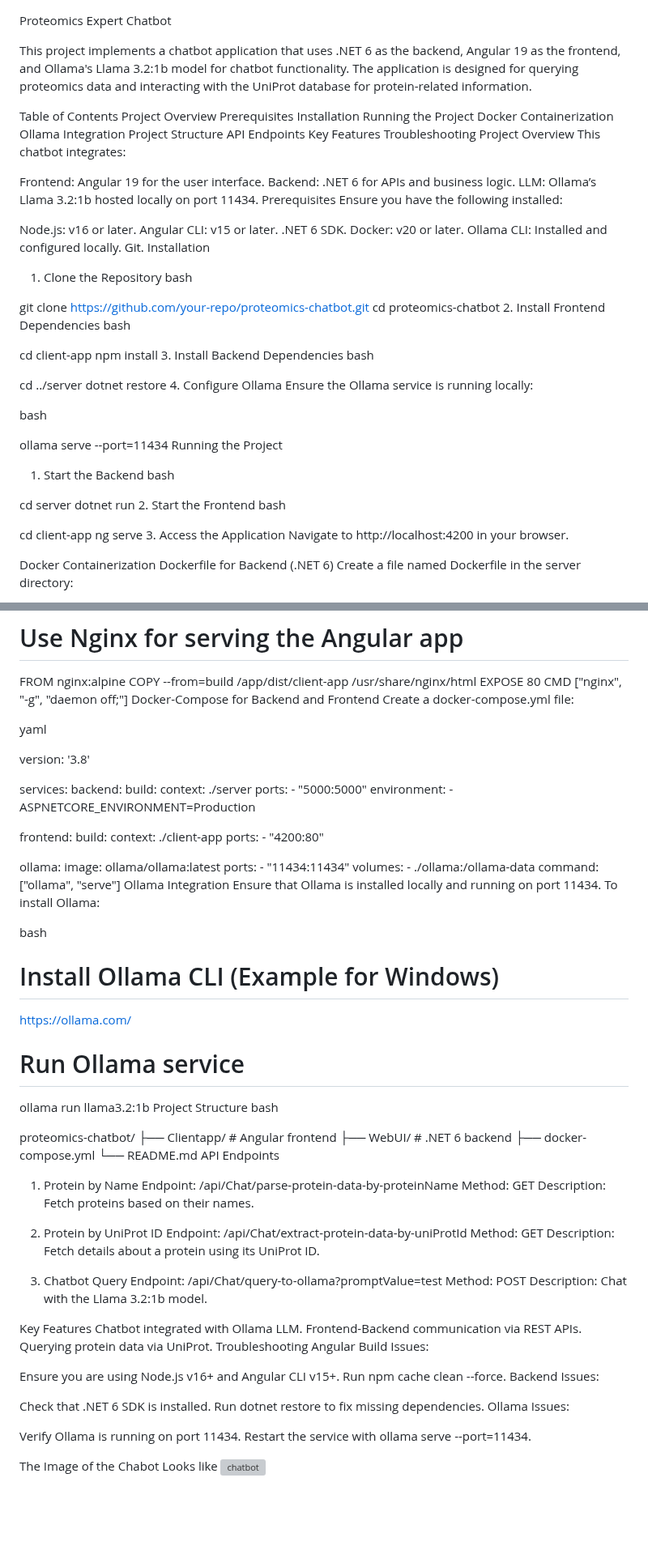
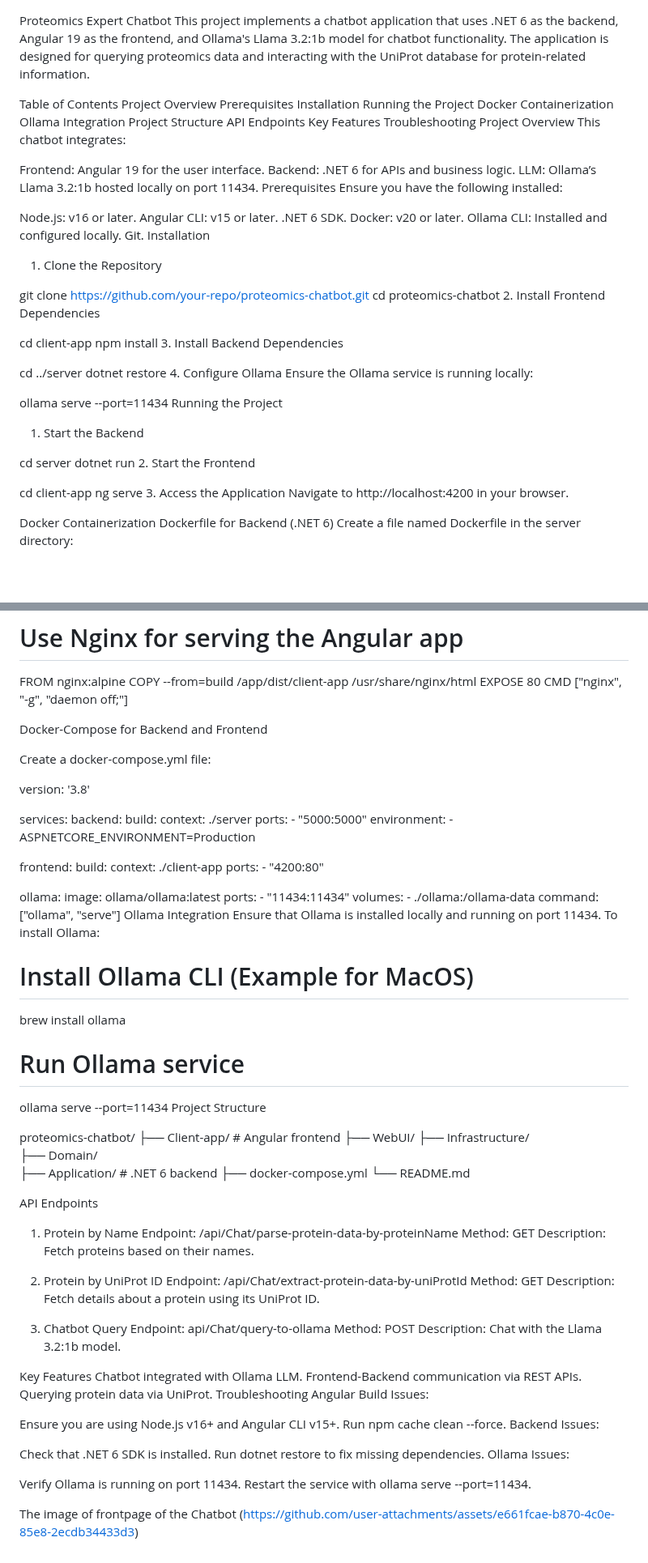
Before and after one commit to narayan-bhattarai/ProteinChatbot, a Markdown page: README.md, 2 parts joined by grey strips. Shown at 81% size. Rendered like a GitHub page; blank space fills up the shorter version; grey boxes are pictures that could not be loaded.

```diff
--- a/README.md
+++ b/README.md
@@ -1,5 +1,4 @@
 Proteomics Expert Chatbot
-
 This project implements a chatbot application that uses .NET 6 as the backend, Angular 19 as the frontend, and Ollama's Llama 3.2:1b model for chatbot functionality. The application is designed for querying proteomics data and interacting with the UniProt database for protein-related information.
 
 Table of Contents
@@ -30,34 +29,34 @@ Ollama CLI: Installed and configured locally.
 Git.
 Installation
 1. Clone the Repository
-bash
+
 
 git clone https://github.com/your-repo/proteomics-chatbot.git
 cd proteomics-chatbot
 2. Install Frontend Dependencies
-bash
+
 
 cd client-app
 npm install
 3. Install Backend Dependencies
-bash
+
 
 cd ../server
 dotnet restore
 4. Configure Ollama
 Ensure the Ollama service is running locally:
 
-bash
+
 
 ollama serve --port=11434
 Running the Project
 1. Start the Backend
-bash
+
 
 cd server
 dotnet run
 2. Start the Frontend
-bash
+
 
 cd client-app
 ng serve
@@ -113,10 +112,11 @@ FROM nginx:alpine
 COPY --from=build /app/dist/client-app /usr/share/nginx/html
 EXPOSE 80
 CMD ["nginx", "-g", "daemon off;"]
+
+
 Docker-Compose for Backend and Frontend
+
 Create a docker-compose.yml file:
-
-yaml
 
 version: '3.8'
 
@@ -145,21 +145,25 @@ services:
 Ollama Integration
 Ensure that Ollama is installed locally and running on port 11434. To install Ollama:
 
-bash
 
-# Install Ollama CLI (Example for Windows)
-https://ollama.com/
+
+# Install Ollama CLI (Example for MacOS)
+brew install ollama
 
 # Run Ollama service
-ollama run llama3.2:1b
+ollama serve --port=11434
 Project Structure
-bash
+
 
 proteomics-chatbot/
-├── Clientapp/       # Angular frontend
-├── WebUI/           # .NET 6 backend
+├── Client-app/       # Angular frontend
+├── WebUI/
+├── Infrastructure/
+├── Domain/
+├── Application/      # .NET 6 backend
 ├── docker-compose.yml
 └── README.md
+
 API Endpoints
 1. Protein by Name
 Endpoint: /api/Chat/parse-protein-data-by-proteinName
@@ -172,7 +176,7 @@ Method: GET
 Description: Fetch details about a protein using its UniProt ID.
 
 3. Chatbot Query
-Endpoint: /api/Chat/query-to-ollama?promptValue=test
+Endpoint: api/Chat/query-to-ollama
 Method: POST
 Description: Chat with the Llama 3.2:1b model.
 
@@ -194,7 +198,5 @@ Ollama Issues:
 Verify Ollama is running on port 11434.
 Restart the service with ollama serve --port=11434.
 
-
-
-The Image of the Chabot Looks like
-![chatbot](https://github.com/user-attachments/assets/9b0afa11-bfa6-4c91-b8cf-ed106ca65d6b)
+The image of frontpage of the Chatbot
+(https://github.com/user-attachments/assets/e661fcae-b870-4c0e-85e8-2ecdb34433d3)
```
